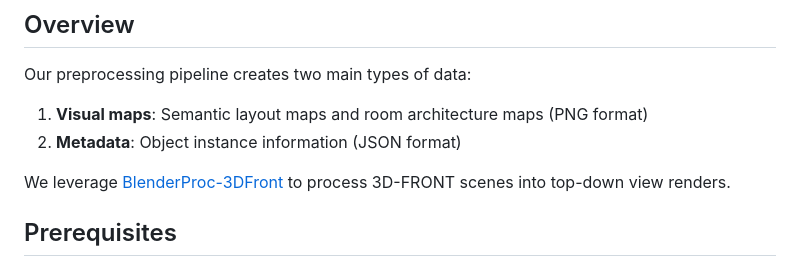
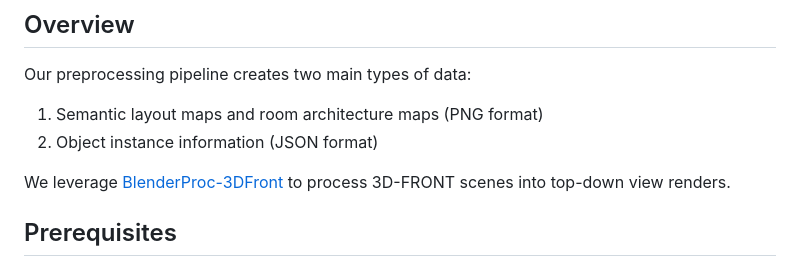
Before and after one commit to 3dlg-hcvc/SemLayoutDiff, a Markdown page: preprocess/README.md, the part around the change. Rendered like a GitHub page.

Commit message:
update data processing readme

```diff
--- a/preprocess/README.md
+++ b/preprocess/README.md
@@ -5,8 +5,8 @@ This directory contains preprocessing tools for the 3D-FRONT and 3D-FUTURE datas
 ## Overview
 
 Our preprocessing pipeline creates two main types of data:
-1. **Visual maps**: Semantic layout maps and room architecture maps (PNG format)
-2. **Metadata**: Object instance information (JSON format)
+1. Semantic layout maps and room architecture maps (PNG format)
+2. Object instance information (JSON format)
 
 We leverage [BlenderProc-3DFront](https://github.com/yinyunie/BlenderProc-3DFront) to process 3D-FRONT scenes into top-down view renders.
 
```
